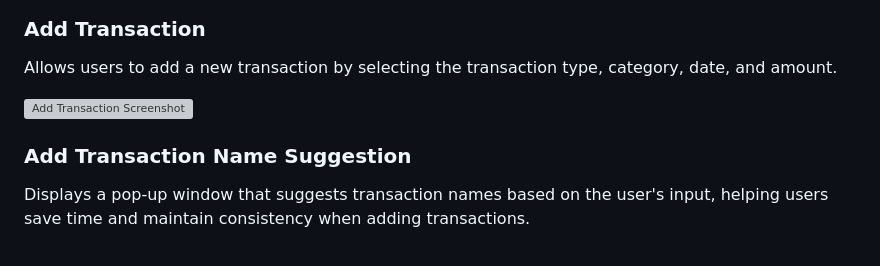
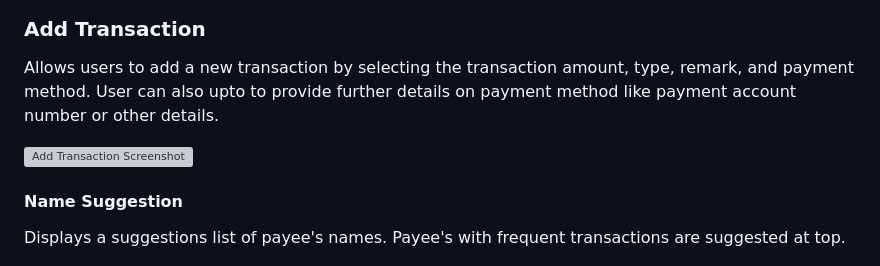
Before and after one commit to SanjivPahari/PersonalFinanceLedger, a Markdown page: README.md, the part around the change. Drawn GitHub-style; grey boxes are pictures that could not be loaded.

```diff
--- a/README.md
+++ b/README.md
@@ -24,12 +24,12 @@ Transactions can be searched by entering payee's name, remark.
 ![User Transaction Details Screenshot](/FINANCE%20SYSTEM%20SCREENSHOTS/2_user_transaction_2.png)
 
 ### Add Transaction
-Allows users to add a new transaction by selecting the transaction type, category, date, and amount.
+Allows users to add a new transaction by selecting the transaction amount, type, remark, and payment method. User can also upto to provide further details on payment method like payment account number or other details.
 
 ![Add Transaction Screenshot](/FINANCE%20SYSTEM%20SCREENSHOTS/3_add_transaction.png)
 
-### Add Transaction Name Suggestion
-Displays a pop-up window that suggests transaction names based on the user's input, helping users save time and maintain consistency when adding transactions.
+#### Name Suggestion
+Displays a suggestions list of payee's names. Payee's with frequent transactions are suggested at top.
 
 ![Add Transaction Name Suggestion Screenshot](/FINANCE%20SYSTEM%20SCREENSHOTS/3_add_transaction_name_suggest.png)
 
```
